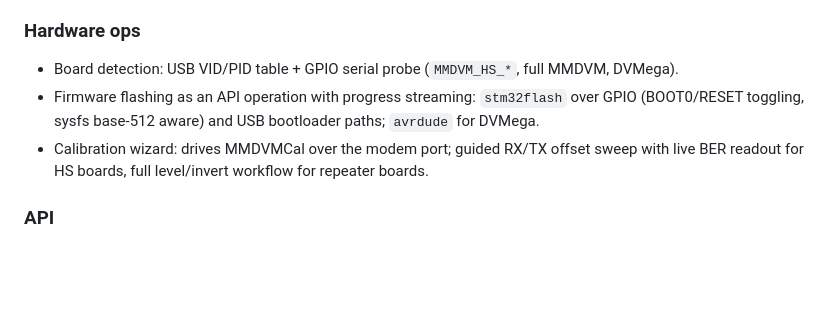
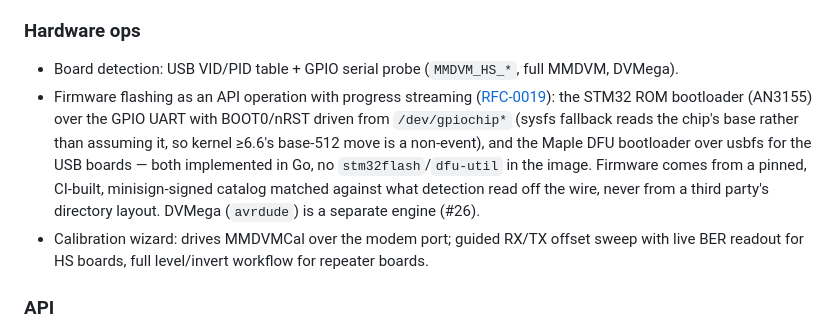
Before and after one commit to KN4OQW/waypoint, a Markdown page: docs/architecture.md, the part around the change. GitHub-like rendering; blank space fills up the shorter version.

```diff
--- a/docs/architecture.md
+++ b/docs/architecture.md
@@ -44,7 +44,7 @@ Rationale for the split: the g4klx daemons are actively maintained upstream and
 
 ### Hardware ops
 - Board detection: USB VID/PID table + GPIO serial probe (`MMDVM_HS_*`, full MMDVM, DVMega).
-- Firmware flashing as an API operation with progress streaming: `stm32flash` over GPIO (BOOT0/RESET toggling, sysfs base-512 aware) and USB bootloader paths; `avrdude` for DVMega.
+- Firmware flashing as an API operation with progress streaming ([RFC-0019](rfcs/0019-firmware-flashing.md)): the STM32 ROM bootloader (AN3155) over the GPIO UART with BOOT0/nRST driven from `/dev/gpiochip*` (sysfs fallback reads the chip's base rather than assuming it, so kernel ≥6.6's base-512 move is a non-event), and the Maple DFU bootloader over usbfs for the USB boards — both implemented in Go, no `stm32flash`/`dfu-util` in the image. Firmware comes from a pinned, CI-built, minisign-signed catalog matched against what detection read off the wire, never from a third party's directory layout. DVMega (`avrdude`) is a separate engine (#26).
 - Calibration wizard: drives MMDVMCal over the modem port; guided RX/TX offset sweep with live BER readout for HS boards, full level/invert workflow for repeater boards.
 
 ### API
```
Also changed, not shown: docs/rfcs/0019-firmware-flashing.md (added, +372 -0 lines).
